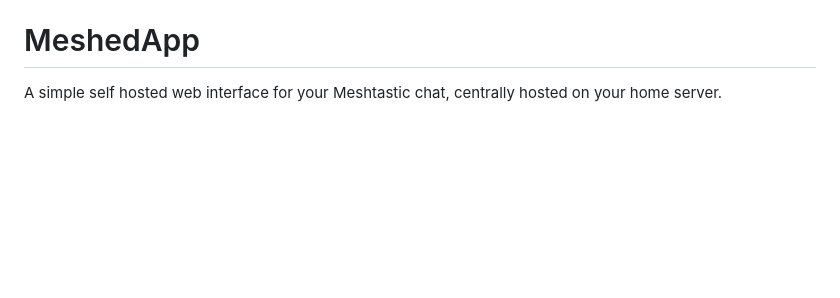
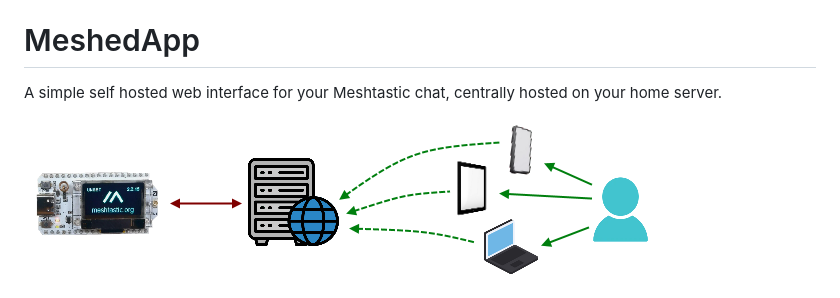
Before and after one commit to JCQ81/meshedapp, a Markdown page: README.md, the part around the change. Drawn GitHub-style; pictures changed too: img/mappinfr1.png (added); blank space fills up the shorter version.

Commit message:
Update README.md for additional features

```diff
--- a/README.md
+++ b/README.md
@@ -1,6 +1,8 @@
 # MeshedApp
 
 A simple self hosted web interface for your Meshtastic chat,  centrally hosted on your home server.
+
+![](./img/mappinfr1.png)
 
 ![](./img/example1.png)
 
```
